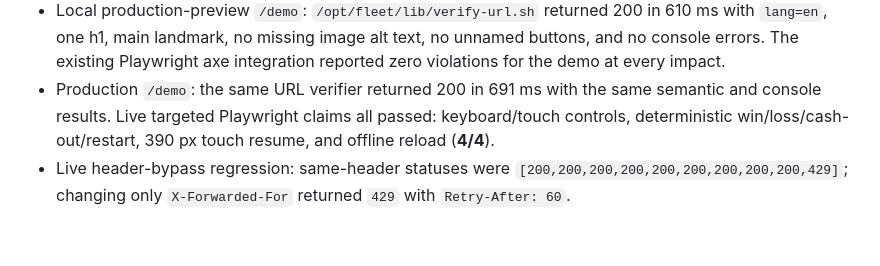
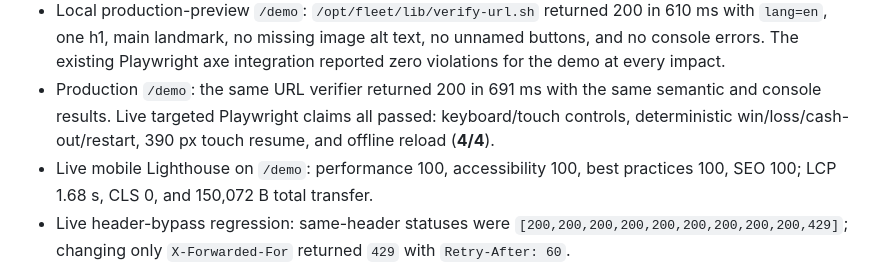
Before and after one commit to B-Divyesh/sf-dawn-run, a Markdown page: .factory/handoff.md, the part around the change. GitHub-like rendering; blank space fills up the shorter version.

Commit message:
docs: add live lighthouse evidence

```diff
--- a/.factory/handoff.md
+++ b/.factory/handoff.md
@@ -19,6 +19,7 @@ Repair commit: `05e82bba6e3b8b0c27b5ff0d0d218ef3aefa717e` (`fix: harden score li
 - The full Playwright suite passed: **38/38**. Its axe scans cover `/`, `/demo`, `/privacy`, `/terms`, the designed 404, and active demo board; it also checks focus, 390 px target sizes/no overflow, no console errors, same-origin requests, service-worker cache/update behaviour, and offline reload.
 - Local production-preview `/demo`: `/opt/fleet/lib/verify-url.sh` returned 200 in 610 ms with `lang=en`, one h1, main landmark, no missing image alt text, no unnamed buttons, and no console errors. The existing Playwright axe integration reported zero violations for the demo at every impact.
 - Production `/demo`: the same URL verifier returned 200 in 691 ms with the same semantic and console results. Live targeted Playwright claims all passed: keyboard/touch controls, deterministic win/loss/cash-out/restart, 390 px touch resume, and offline reload (**4/4**).
+- Live mobile Lighthouse on `/demo`: performance 100, accessibility 100, best practices 100, SEO 100; LCP 1.68 s, CLS 0, and 150,072 B total transfer.
 - Live header-bypass regression: same-header statuses were `[200,200,200,200,200,200,200,200,200,429]`; changing only `X-Forwarded-For` returned `429` with `Retry-After: 60`.
 - Live leaderboard check: the retained `QATime0` equal-score entry (reported `0` seconds) is rank 3, below the earlier equal-score entries, confirming reported time no longer breaks ties.
 - Production build: `dist/` is 187,291 B. Initial JS is 31,789 B raw / 11,520 B gzip; CSS is 11,065 B raw / 3,380 B gzip; original hero WebP is 133,218 B.
```
